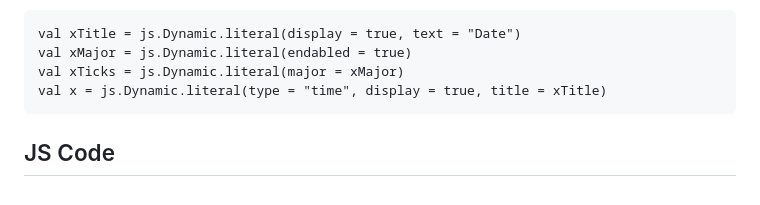
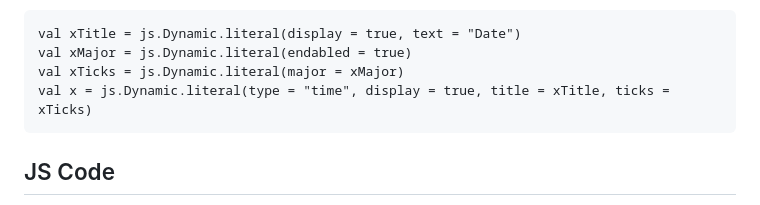
Before and after one commit to objektwerks/scalablytyped, a Markdown page: README.md, the part around the change. Drawn GitHub-style.

````diff
--- a/README.md
+++ b/README.md
@@ -72,7 +72,7 @@ ScalaJs Solution
 val xTitle = js.Dynamic.literal(display = true, text = "Date")
 val xMajor = js.Dynamic.literal(endabled = true)
 val xTicks = js.Dynamic.literal(major = xMajor)
-val x = js.Dynamic.literal(type = "time", display = true, title = xTitle)
+val x = js.Dynamic.literal(type = "time", display = true, title = xTitle, ticks = xTicks)
 ```
 
 JS Code
````
